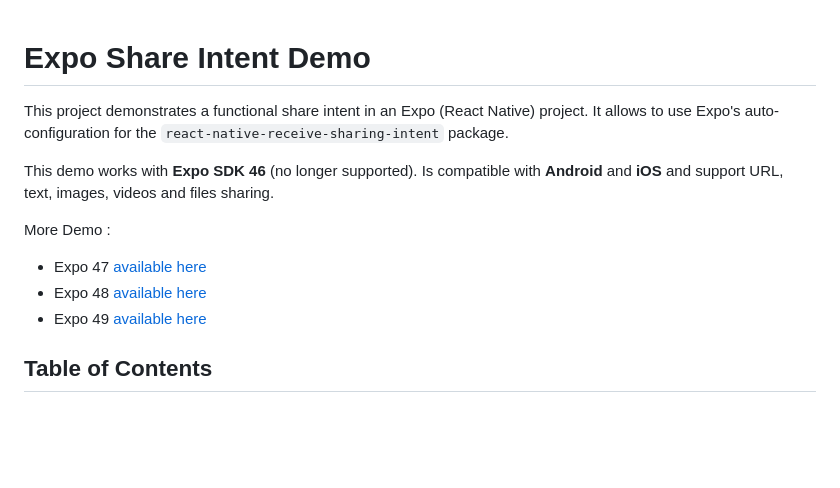
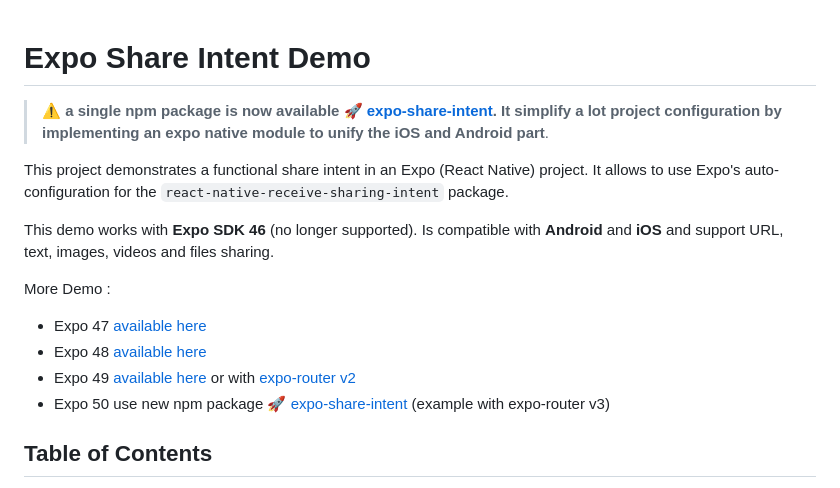
Before and after one commit to achorein/expo-share-intent-demo, a Markdown page: README.md, the part around the change. Drawn GitHub-style; blank space fills up the shorter version.

```diff
--- a/README.md
+++ b/README.md
@@ -1,4 +1,6 @@
 # Expo Share Intent Demo
+
+> **⚠️ a single npm package is now available 🚀 [expo-share-intent](https://github.com/achorein/expo-share-intent). It simplify a lot project configuration by implementing an expo native module to unify the iOS and Android part**.
 
 This project demonstrates a functional share intent in an Expo (React Native) project. It allows to use Expo's auto-configuration for the `react-native-receive-sharing-intent` package.
 
@@ -8,7 +10,8 @@ More Demo :
 
 - Expo 47 [available here](https://github.com/achorein/expo-share-intent-demo/tree/expo47)
 - Expo 48 [available here](https://github.com/achorein/expo-share-intent-demo/tree/expo48)
-- Expo 49 [available here](https://github.com/achorein/expo-share-intent-demo/tree/expo49)
+- Expo 49 [available here](https://github.com/achorein/expo-share-intent-demo/tree/expo49) or with [expo-router v2](https://github.com/achorein/expo-share-intent-demo/tree/expo49-expo-router)
+- Expo 50 use new npm package 🚀 [expo-share-intent](https://github.com/achorein/expo-share-intent) (example with expo-router v3)
 
 ## Table of Contents
 
```
